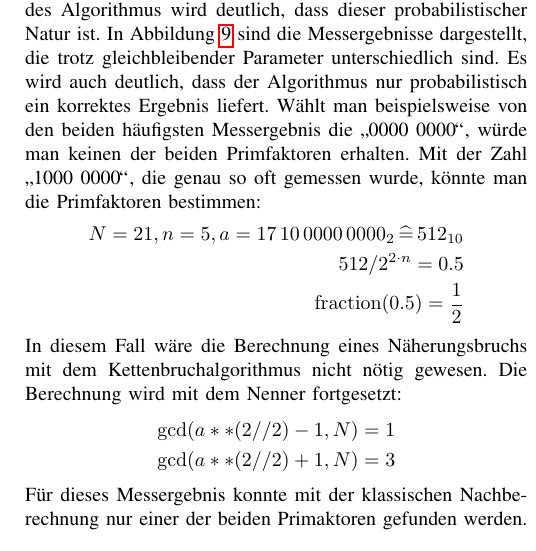
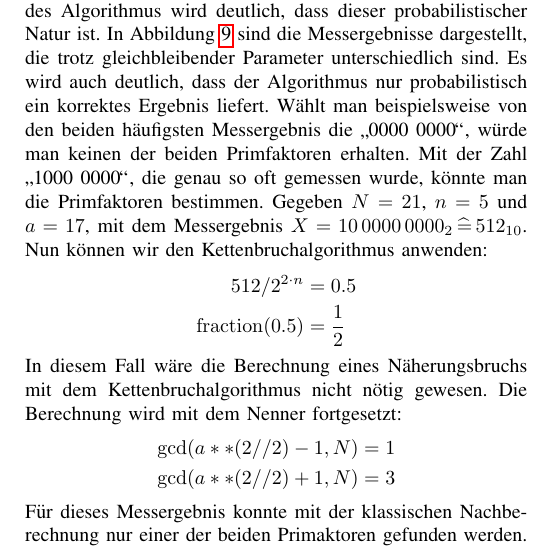
Before and after one commit to Siytta/bachelorarbeit, a LaTeX paper (PP-Paper/Praxisprojekt_Bericht/main.tex): part of one column of page 6 of 10, cut so that both start at the same text. Compiled offline with pdfLaTeX.

Commit message:
Clarify some maths equations, use align*
The align environment is useful for putting maths text into columns.
Each line starts being right-justified and each & toggles b/w right- and
left-justification.  After each left-right switch a big space (\quad) is
inserted.

Ex.:

	\begin{align*}
	  %            >&<      &>&<
	  x + y \cdot z &= 0    & & \mid -x \\
	      y \cdot z &= -z   & & \mid l  \\
	                &= f
	\end{align*}

```diff
--- a/PP-Paper/Praxisprojekt_Bericht/main.tex
+++ b/PP-Paper/Praxisprojekt_Bericht/main.tex
@@ -481,16 +481,15 @@ die trotz gleichbleibender Parameter unterschiedlich sind.
 Es wird auch deutlich, dass der Algorithmus nur probabilistisch ein korrektes Ergebnis liefert.
 Wählt man beispielsweise von den beiden häufigsten Messergebnis die "`0000 0000"',
 würde man keinen der beiden Primfaktoren erhalten.
-Mit der Zahl "`1000 0000"', die  genau so oft gemessen wurde, könnte man die Primfaktoren bestimmen:
-\begin{equation*}
-\begin{split}
-  N = 21,
-  n = 5,
-  a = 17\,10\,0000\,0000_2 \eqq 512_{10}\\
-  512/2^{2\cdot n} = 0.5\\
-  \fraction(0.5) = \frac{1}{2}
-\end{split}
-\end{equation*}
+Mit der Zahl "`1000 0000"', die  genau so oft gemessen wurde, könnte man die Primfaktoren bestimmen.
+Gegeben \(N = 21\), \(n = 5\) und \(a = 17 \),
+mit dem Messergebnis \(X=10\,0000\,0000_2 \eqq 512_{10}\).
+Nun können wir den Kettenbruchalgorithmus anwenden:
+\begin{align*}
+  % > & <          &>
+  512/2^{2\cdot n} &= 0.5\\
+  \fraction(0.5)   &= \frac{1}{2}
+\end{align*}
 In diesem Fall wäre die Berechnung eines Näherungsbruchs mit dem Kettenbruchalgorithmus nicht nötig gewesen.
 Die Berechnung wird mit dem Nenner fortgesetzt:
 \begin{equation*}
```
